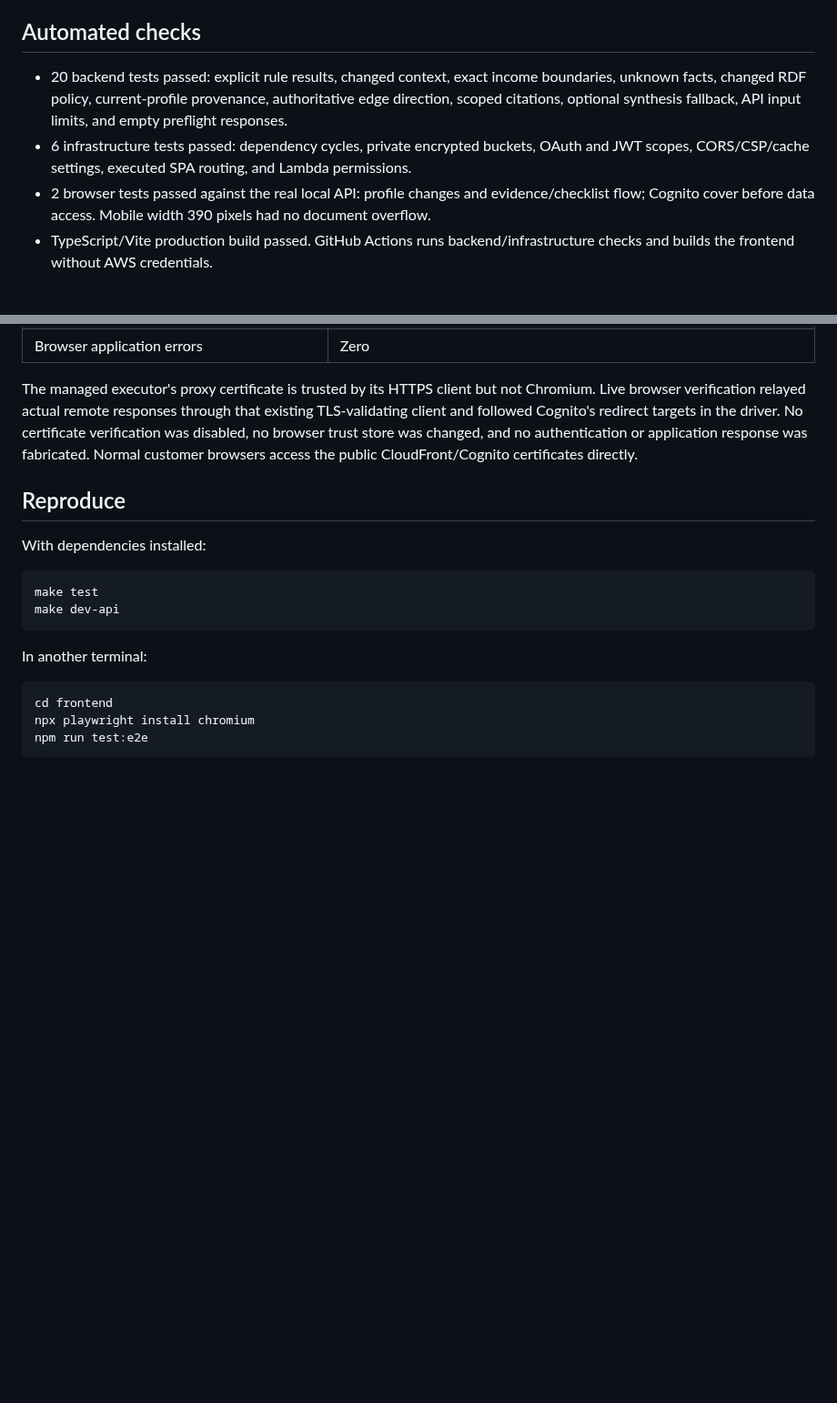
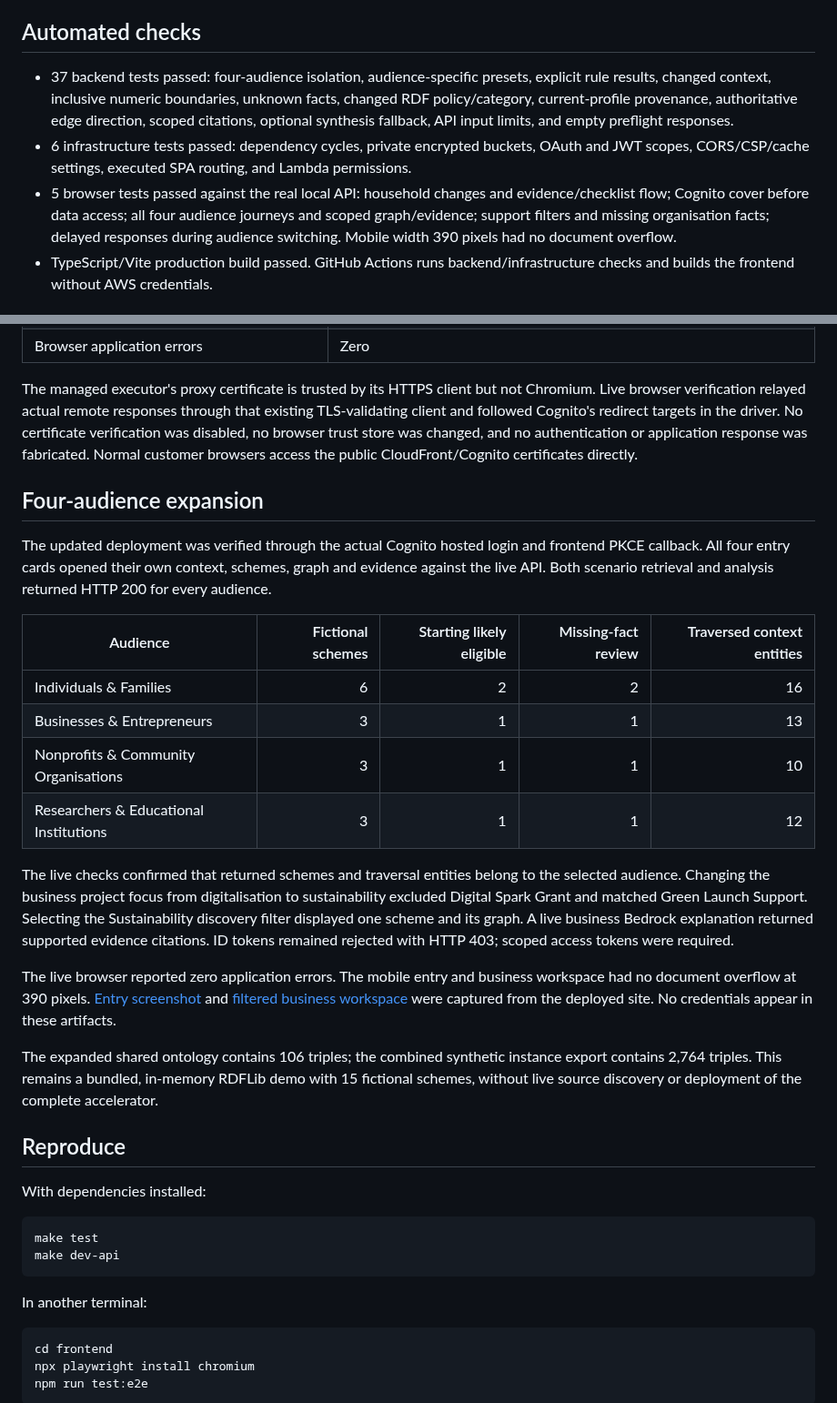
Before and after one commit to VincentV89/singapore-ps-context, a Markdown page: docs/validation.md, 2 parts joined by grey strips. Shown at 91% size. Drawn GitHub-style; blank space fills up the shorter version.

```diff
--- a/docs/validation.md
+++ b/docs/validation.md
@@ -6,9 +6,9 @@ Validated on 8 October 2026 (Singapore time) in AWS account `879594333699`, regi
 
 ## Automated checks
 
-- 20 backend tests passed: explicit rule results, changed context, exact income boundaries, unknown facts, changed RDF policy, current-profile provenance, authoritative edge direction, scoped citations, optional synthesis fallback, API input limits, and empty preflight responses.
+- 37 backend tests passed: four-audience isolation, audience-specific presets, explicit rule results, changed context, inclusive numeric boundaries, unknown facts, changed RDF policy/category, current-profile provenance, authoritative edge direction, scoped citations, optional synthesis fallback, API input limits, and empty preflight responses.
 - 6 infrastructure tests passed: dependency cycles, private encrypted buckets, OAuth and JWT scopes, CORS/CSP/cache settings, executed SPA routing, and Lambda permissions.
-- 2 browser tests passed against the real local API: profile changes and evidence/checklist flow; Cognito cover before data access. Mobile width 390 pixels had no document overflow.
+- 5 browser tests passed against the real local API: household changes and evidence/checklist flow; Cognito cover before data access; all four audience journeys and scoped graph/evidence; support filters and missing organisation facts; delayed responses during audience switching. Mobile width 390 pixels had no document overflow.
 - TypeScript/Vite production build passed. GitHub Actions runs backend/infrastructure checks and builds the frontend without AWS credentials.
 
 ## Live AWS results
@@ -35,6 +35,23 @@ The live HTTPS smoke checks verified:
 
 The managed executor's proxy certificate is trusted by its HTTPS client but not Chromium. Live browser verification relayed actual remote responses through that existing TLS-validating client and followed Cognito's redirect targets in the driver. No certificate verification was disabled, no browser trust store was changed, and no authentication or application response was fabricated. Normal customer browsers access the public CloudFront/Cognito certificates directly.
 
+## Four-audience expansion
+
+The updated deployment was verified through the actual Cognito hosted login and frontend PKCE callback. All four entry cards opened their own context, schemes, graph and evidence against the live API. Both scenario retrieval and analysis returned HTTP 200 for every audience.
+
+| Audience | Fictional schemes | Starting likely eligible | Missing-fact review | Traversed context entities |
+| --- | ---: | ---: | ---: | ---: |
+| Individuals & Families | 6 | 2 | 2 | 16 |
+| Businesses & Entrepreneurs | 3 | 1 | 1 | 13 |
+| Nonprofits & Community Organisations | 3 | 1 | 1 | 10 |
+| Researchers & Educational Institutions | 3 | 1 | 1 | 12 |
+
+The live checks confirmed that returned schemes and traversal entities belong to the selected audience. Changing the business project focus from digitalisation to sustainability excluded Digital Spark Grant and matched Green Launch Support. Selecting the Sustainability discovery filter displayed one scheme and its graph. A live business Bedrock explanation returned supported evidence citations. ID tokens remained rejected with HTTP 403; scoped access tokens were required.
+
+The live browser reported zero application errors. The mobile entry and business workspace had no document overflow at 390 pixels. [Entry screenshot](demo-preview.png) and [filtered business workspace](demo-business.png) were captured from the deployed site. No credentials appear in these artifacts.
+
+The expanded shared ontology contains 106 triples; the combined synthetic instance export contains 2,764 triples. This remains a bundled, in-memory RDFLib demo with 15 fictional schemes, without live source discovery or deployment of the complete accelerator.
+
 ## Reproduce
 
 With dependencies installed:
```
Also changed, not shown: README.md (+3 -1 lines), docs/demo-business.png (added), docs/demo-preview.png.
